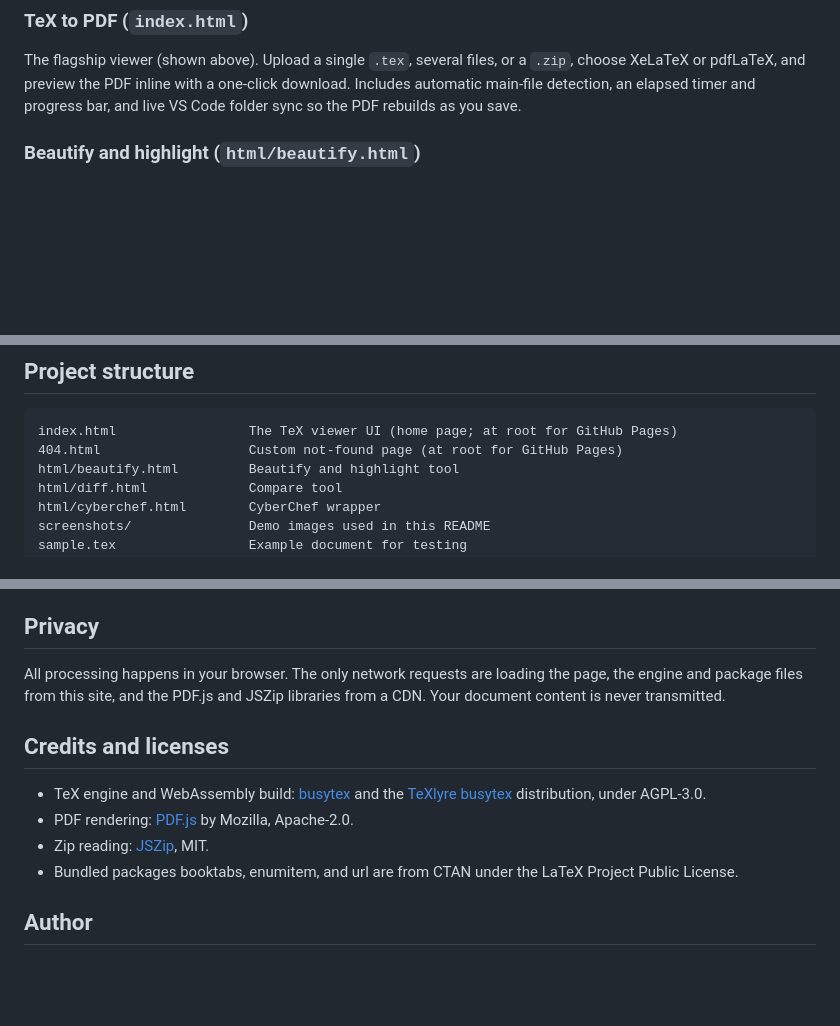
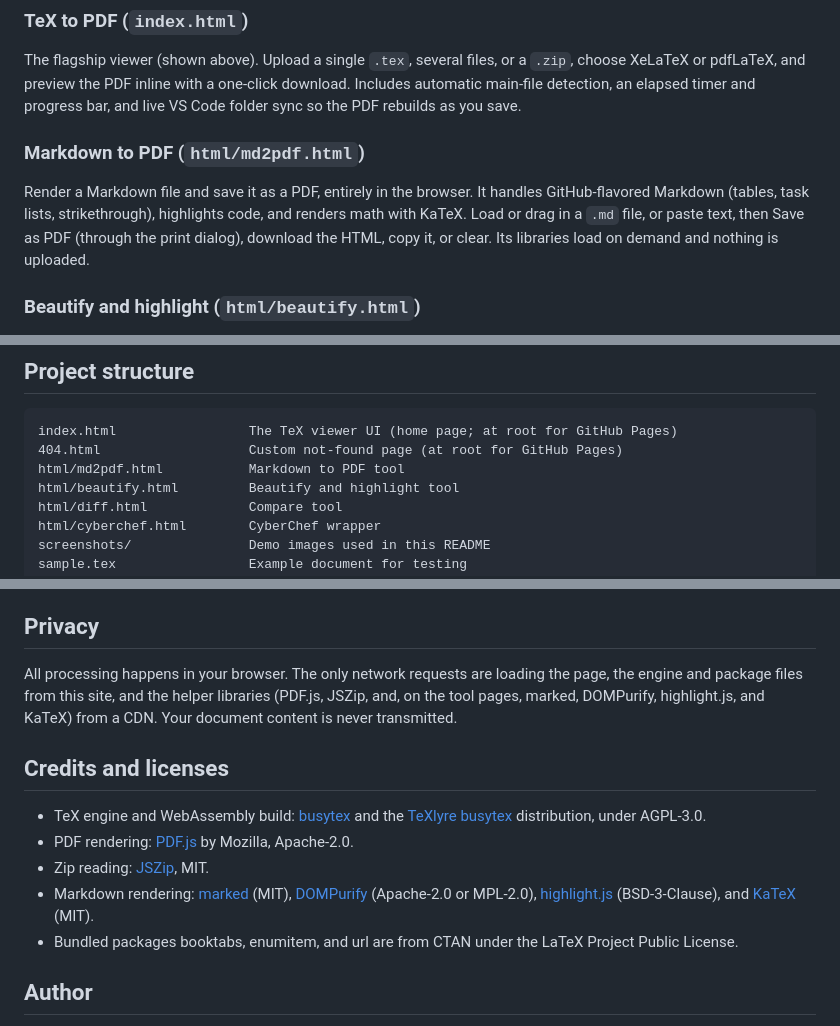
Before and after one commit to devharsh/tex2pdf, a Markdown page: README.md, 3 parts joined by grey strips. GitHub-like rendering; blank space fills up the shorter version.

Commit message:
Add Markdown to PDF tool information in README
Added Markdown to PDF tool description and credits.

````diff
--- a/README.md
+++ b/README.md
@@ -17,6 +17,10 @@ Alongside the TeX viewer, the site bundles small client-side utilities. Each liv
 ### TeX to PDF (`index.html`)
 
 The flagship viewer (shown above). Upload a single `.tex`, several files, or a `.zip`, choose XeLaTeX or pdfLaTeX, and preview the PDF inline with a one-click download. Includes automatic main-file detection, an elapsed timer and progress bar, and live VS Code folder sync so the PDF rebuilds as you save.
+
+### Markdown to PDF (`html/md2pdf.html`)
+
+Render a Markdown file and save it as a PDF, entirely in the browser. It handles GitHub-flavored Markdown (tables, task lists, strikethrough), highlights code, and renders math with KaTeX. Load or drag in a `.md` file, or paste text, then Save as PDF (through the print dialog), download the HTML, copy it, or clear. Its libraries load on demand and nothing is uploaded.
 
 ### Beautify and highlight (`html/beautify.html`)
 
@@ -122,6 +126,7 @@ The included `.nojekyll` keeps GitHub Pages from processing the site with Jekyll
 ```
 index.html                 The TeX viewer UI (home page; at root for GitHub Pages)
 404.html                   Custom not-found page (at root for GitHub Pages)
+html/md2pdf.html           Markdown to PDF tool
 html/beautify.html         Beautify and highlight tool
 html/diff.html             Compare tool
 html/cyberchef.html        CyberChef wrapper
@@ -146,13 +151,14 @@ The home page (`index.html`) and `404.html` stay at the repo root because GitHub
 
 ## Privacy
 
-All processing happens in your browser. The only network requests are loading the page, the engine and package files from this site, and the PDF.js and JSZip libraries from a CDN. Your document content is never transmitted.
+All processing happens in your browser. The only network requests are loading the page, the engine and package files from this site, and the helper libraries (PDF.js, JSZip, and, on the tool pages, marked, DOMPurify, highlight.js, and KaTeX) from a CDN. Your document content is never transmitted.
 
 ## Credits and licenses
 
 - TeX engine and WebAssembly build: [busytex](https://github.com/busytex/busytex) and the [TeXlyre busytex](https://github.com/TeXlyre/texlyre-busytex) distribution, under AGPL-3.0.
 - PDF rendering: [PDF.js](https://github.com/mozilla/pdf.js) by Mozilla, Apache-2.0.
 - Zip reading: [JSZip](https://github.com/Stuk/jszip), MIT.
+- Markdown rendering: [marked](https://github.com/markedjs/marked) (MIT), [DOMPurify](https://github.com/cure53/DOMPurify) (Apache-2.0 or MPL-2.0), [highlight.js](https://github.com/highlightjs/highlight.js) (BSD-3-Clause), and [KaTeX](https://github.com/KaTeX/KaTeX) (MIT).
 - Bundled packages booktabs, enumitem, and url are from CTAN under the LaTeX Project Public License.
 
 ## Author
````
